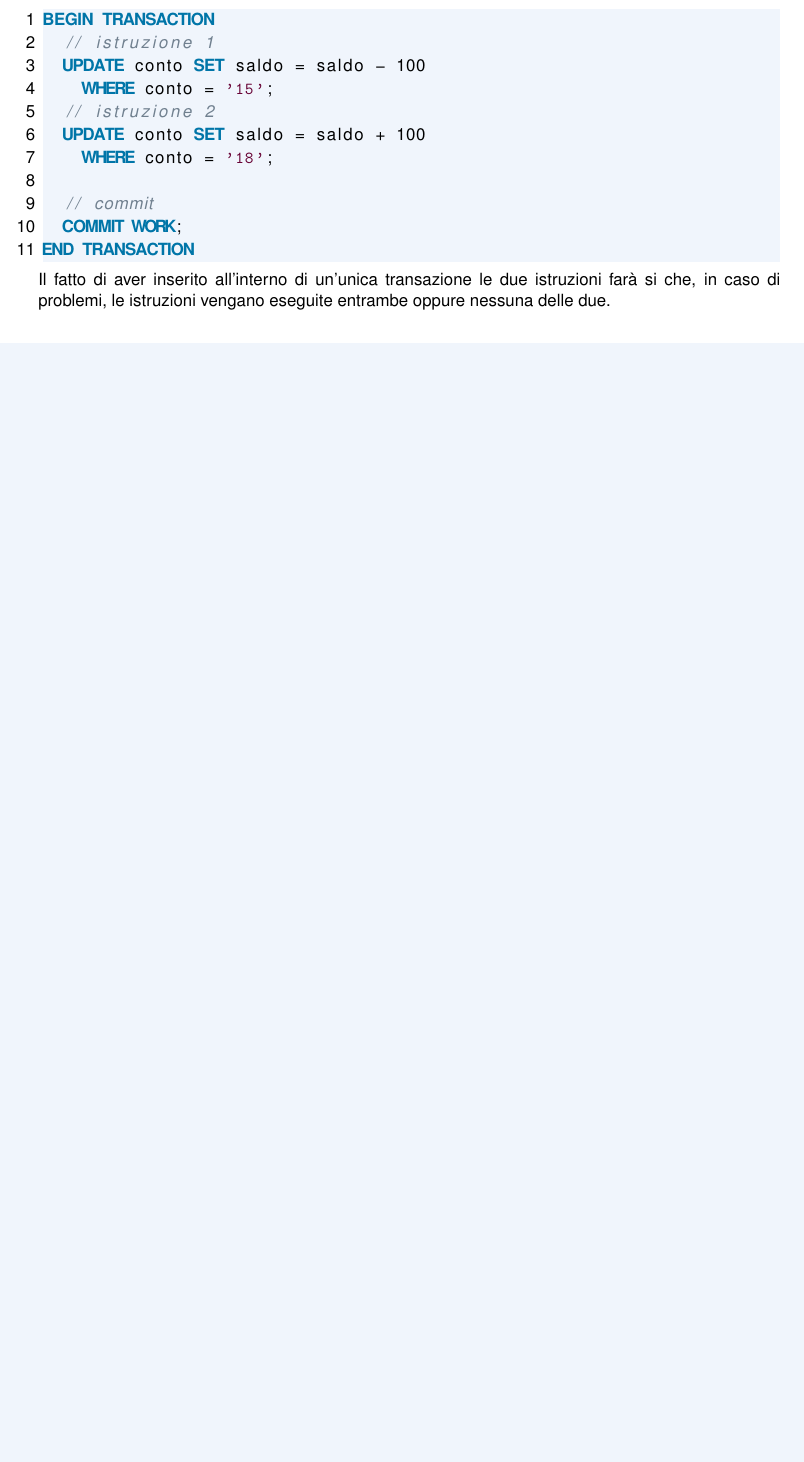
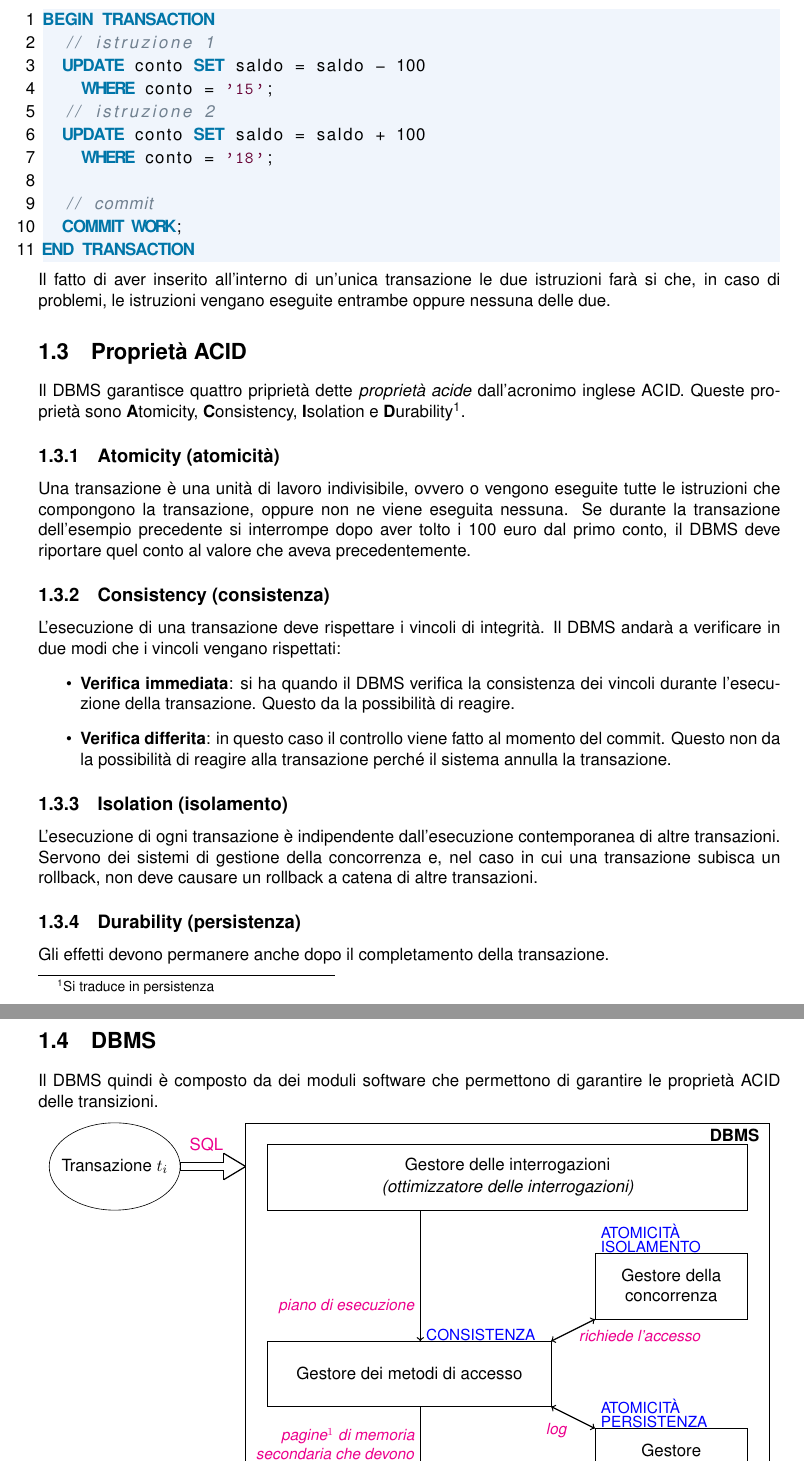
Before and after one commit to nickise92/tecnologieUniVR, a LaTeX document (tecnologie.tex): part of page 4 of 4 before the commit and two parts of pages 4 and 5 of 5 after it, the two joined at a grey line, cut so that both start at the same text, the shorter picture padded with empty space. Compiled offline with pdfLaTeX.

Commit message:
Aggiunta sezione DBMS con schema dei moduli che lo compongono

```diff
--- a/tecnologie.tex
+++ b/tecnologie.tex
@@ -94,3 +94,35 @@ END TRANSACTION
 \end{lstlisting}
 Il fatto di aver inserito all'interno di un'unica transazione le due istruzioni far\`a si che, in caso di problemi, le istruzioni vengano eseguite entrambe oppure nessuna delle due.
 
+\section{Propriet\`a ACID}
+
+Il DBMS garantisce quattro pripriet\`a dette \emph{propriet\`a acide} dall'acronimo inglese ACID. Queste propriet\`a sono \textbf{A}tomicity, \textbf{C}onsistency, \textbf{I}solation e \textbf{D}urability\footnote{Si traduce in persistenza}.
+
+\subsection{Atomicity (atomicit\`a)}
+
+Una transazione \`e una unit\`a di lavoro indivisibile, ovvero o vengono eseguite tutte le istruzioni che compongono la transazione, oppure non ne viene eseguita nessuna. Se durante la transazione dell'esempio precedente si interrompe dopo aver tolto i 100 euro dal primo conto, il DBMS deve riportare quel conto al valore che aveva precedentemente.
+
+\subsection{Consistency (consistenza)}
+
+L'esecuzione di una transazione deve rispettare i vincoli di integrità. Il DBMS andarà a verificare in due modi che i vincoli vengano rispettati:
+\begin{itemize}
+\item \textbf{Verifica immediata}: si ha quando il DBMS verifica la consistenza dei vincoli durante l'esecuzione della transazione. Questo da la possibilit\`a di reagire.
+\item \textbf{Verifica differita}: in questo caso il controllo viene fatto al momento del commit. Questo non da la possibilit\`a di reagire alla transazione perch\'e il sistema annulla la transazione.
+\end{itemize}
+
+\subsection{Isolation (isolamento)}
+
+L'esecuzione di ogni transazione \`e indipendente dall'esecuzione contemporanea di altre transazioni. Servono dei sistemi di gestione della concorrenza e, nel caso in cui una transazione subisca un rollback, non deve causare un rollback a catena di altre transazioni.
+
+\subsection{Durability (persistenza)}
+
+Gli effetti devono permanere anche dopo il completamento della transazione.
+
+\section{DBMS}
+
+Il DBMS quindi \`e composto da dei moduli software che permettono di garantire le propriet\`a ACID delle transizioni.
+\begin{center}
+\begin{tikzpicture}
+% Transazione t_i
+\draw (0,14) ellipse (1.5cm and 1cm);
+\node at (0,14) {Transazione $t_i$};
@@ -96,0 +136,39 @@ Il fatto di aver inserito all'interno di un'unica transazione le due istruzioni
+\node at (2.1, 14.2) [above][magenta] {SQL};
+
+% DBMS
+\draw (3,1) rectangle (15,15);
+\node at (14.2, 15) [below] {\textbf{DBMS}};
+
+% Gestore delle interrogazioni
+\draw (3.5, 13) rectangle (14.5, 14.5);
+\node at (9, 14) {Gestore delle interrogazioni};
+\node at (9, 13.5) {\emph{(ottimizzatore delle interrogazioni)}};
+% Transizione al gestore dei metodi di accesso
+\draw[->][thick] (7,13) -- (7, 10);
+\node at (7, 10.5) [above left][magenta] {\small\emph{piano di esecuzione}};
+% Gestore dei metodi di accesso
+\node at (7, 10.15) [right][blue]{\small CONSISTENZA};
+\draw (3.5, 8.5) rectangle (10,10);
+\node at (6.75, 9.25) {Gestore dei metodi di accesso};
+% Transizione al gestore della concorrenza
+\draw[<->][thick] (10,10) -- (11,10.5);
+\node at (10.5, 10.12) [right][magenta] {\small\emph{richiede l'accesso}};
+% Gestore della concorrenza
+\draw (11,10.5) rectangle (14.5, 12);
+\node at (12.75, 11.5) {Gestore della};
+\node at (12.75, 11) {concorrenza};
+\node at (11, 12.15) [right][blue] {\small ISOLAMENTO};
+\node at (11, 12.5) [right][blue]{\small ATOMICIT\`A};
+% Transizione al gestore dell'affidabilita'
+\draw[<->][thick] (10,8.5) -- (11, 8);
+\node at (10.5, 8.25) [below left][magenta] {\small\emph{log}};
+% Gestore dell'affidabilita'
+\draw (11, 8) rectangle (14.5, 6.5);
+\node at (12.75, 7.5) {Gestore};
+\node at (12.75, 7) {dell'affidabilit\`a};
+\node at (11, 8.15) [right][blue] {\small PERSISTENZA};
+\node at (11, 8.5) [right][blue] {\small ATOMICIT\`A};
+% Transizione al gestore del buffer
+\draw[->][thick] (7,8.5) -- (7, 6);
+\node at (7, 7.5) [above left][magenta]{\small\emph{pagine$^1$ di memoria }};
+\node at (7, 7.4) [left][magenta]{\small\emph{secondaria che devono }};
@@ -97,3 +204,36 @@ Il fatto di aver inserito all'interno di un'unica transazione le due istruzioni
+\end{center}
+
+
+
+
+
+
+
+
+
+
+
+
+
+
+
+
+
+
+
+
+
+
+
+
+
+
+
+
+
+
+
+
 
 
 \end{document}
```
Also changed, not shown: tecnologie.pdf, tecnologie.tex (36 more changed lines).
